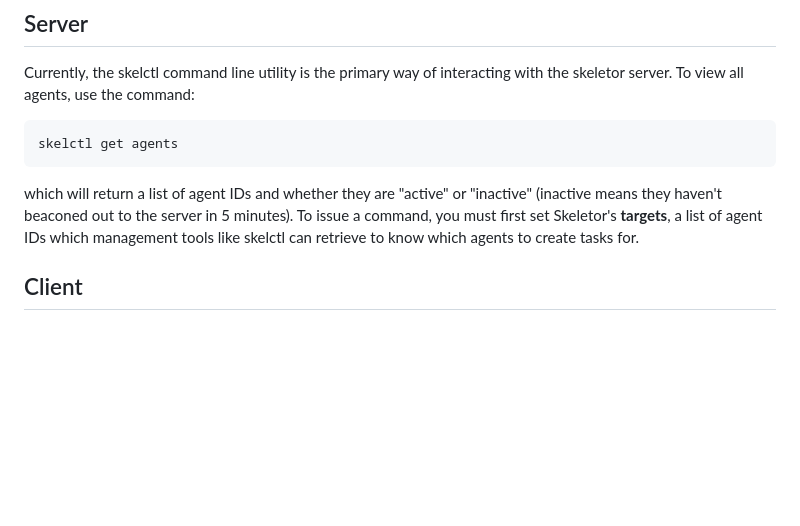
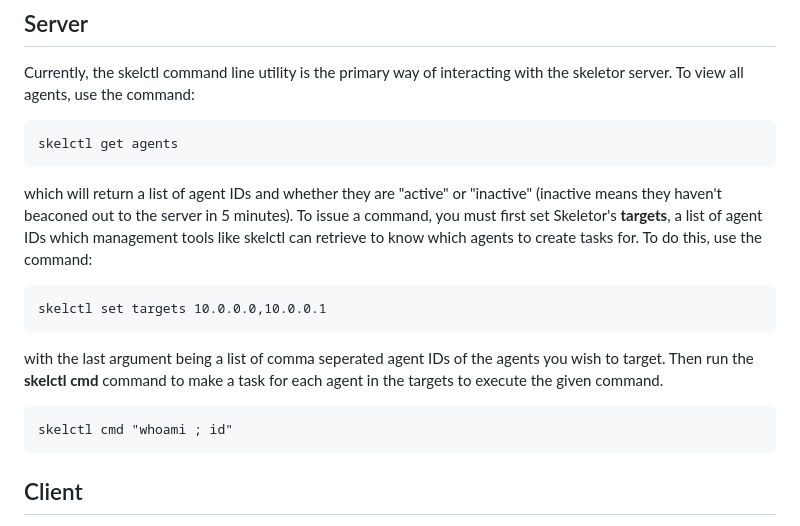
Before and after one commit to bcvillano/skeletor, a Markdown page: README.md, the part around the change. Drawn GitHub-style; blank space fills up the shorter version.

````diff
--- a/README.md
+++ b/README.md
@@ -38,11 +38,18 @@ In future updates, the download and update actions are planned to be added, whic
 # Usage
 ## Server
 Currently, the skelctl command line utility is the primary way of interacting with the skeletor server. To view all agents, use the command:
-```bash
+```
 skelctl get agents
 ```
 which will return a list of agent IDs and whether they are "active" or "inactive" (inactive means they haven't beaconed out to the server in 5 minutes). To issue a command, you must first set Skeletor's **targets**, a list of agent IDs
-which management tools like skelctl can retrieve to know which agents to create tasks for.
+which management tools like skelctl can retrieve to know which agents to create tasks for. To do this, use the command:
+```
+skelctl set targets 10.0.0.0,10.0.0.1
+```
+with the last argument being a list of comma seperated agent IDs of the agents you wish to target. Then run the **skelctl cmd** command to make a task for each agent in the targets to execute the given command.
+```
+skelctl cmd "whoami ; id"
+```
 ## Client
 To use the client, make any configuration changes needed in the main function and run the python file, and it will begin beaconing out. There will soon be a Go client, it is currently in development but is not yet stable. The client has three configurable arguments when creating an instance of the Client class: server_ip (mandatory, the IP or FQDN of the host the server is running on), port (port the server is listening on, defaults to 80), and callback_interval (the interval, in seconds, of how often the client should beacon out. Default is 120). The following codeblock illustrates what the main function of client.py looks like when specifying all arguments to the client.
 ```python
````
